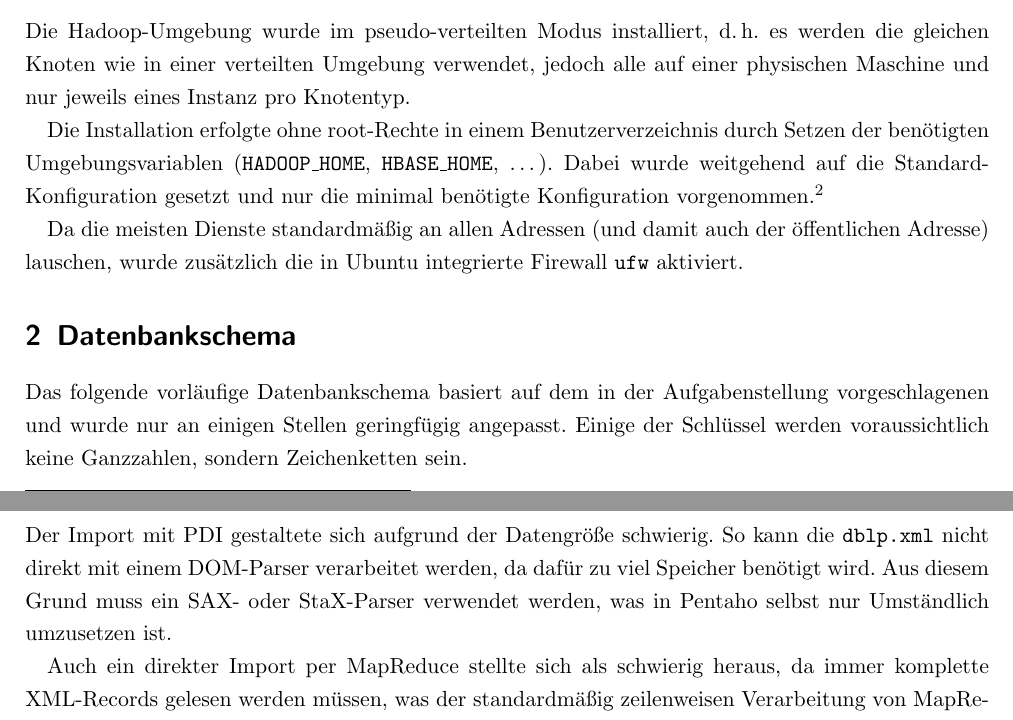
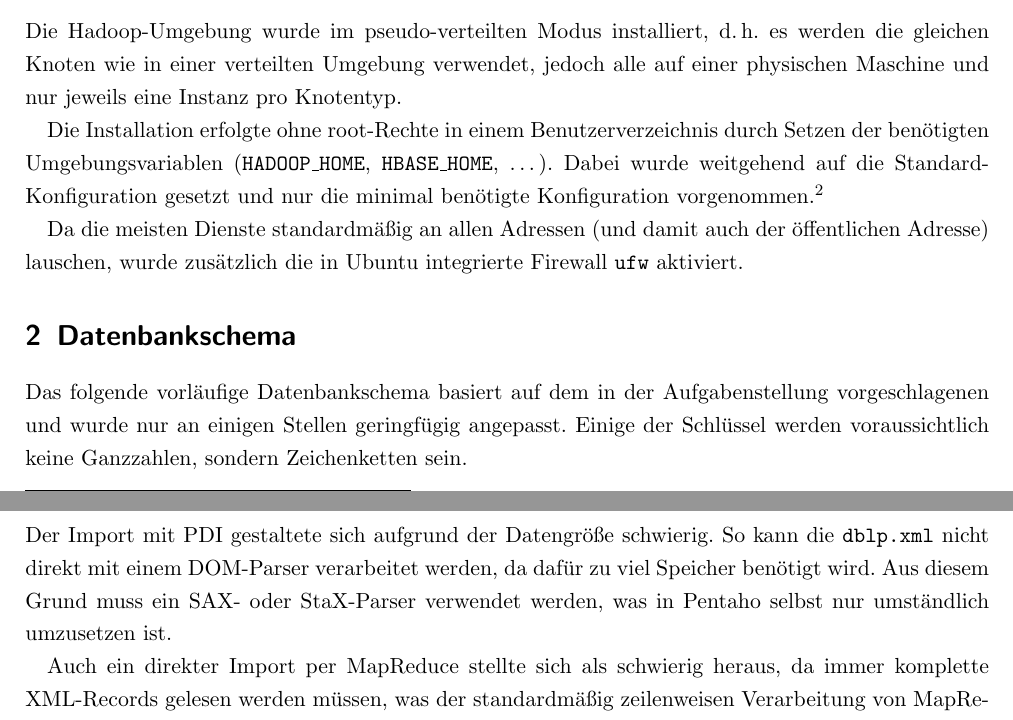
Before and after one commit to leipzig-bigdata-lab/bigdata-kylin-dblp, a LaTeX document (documents/solution-outline.tex): two parts of pages 1 and 2 of 3, joined at a grey line, cut so that both start at the same text. Compiled offline with pdfLaTeX.

Commit message:
Fix some spelling mistakes in the solution outline

```diff
--- a/documents/solution-outline.tex
+++ b/documents/solution-outline.tex
@@ -47,9 +47,9 @@ Es konnten aufgrund von Beschränkungen von Kylin\footnote{\url{http://kylin.inc
 
 \subsection{Einrichtung}
 
-Die Hadoop-Umgebung wurde im pseudo-verteilten Modus installiert, d.\,h. es werden die gleichen Knoten wie in einer verteilten Umgebung verwendet, jedoch alle auf einer physischen Maschine und nur jeweils eines Instanz pro Knotentyp.
+Die Hadoop-Umgebung wurde im pseudo-verteilten Modus installiert, d.\,h. es werden die gleichen Knoten wie in einer verteilten Umgebung verwendet, jedoch alle auf einer physischen Maschine und nur jeweils eine Instanz pro Knotentyp.
 
-Die Installation erfolgte ohne root-Rechte in einem Benutzerverzeichnis durch Setzen der benötigten Umgebungsvariablen (\texttt{HADOOP\_HOME}, \texttt{HBASE\_HOME}, $\dots$). Dabei wurde weitgehend auf die Standard-Konfiguration gesetzt und nur die minimal benötigte Konfiguration vorgenommen.\footnote{Details dazu finden sich im Installationsprotokoll: \texttt{Installation.txt}}
+Die Installation erfolgte ohne root-Rechte in einem Benutzerverzeichnis durch Setzen der benötigten Umgebungsvariablen (\texttt{HADOOP\_HOME}, \texttt{HBASE\_HOME}, $\dots$). Dabei wurde weitgehend auf die Standard-Konfiguration gesetzt und nur die minimal benötigte Konfiguration vorgenommen.\footnote{Details dazu finden sich im Installationsprotokoll im privaten Repository: \texttt{Installation.txt}}
 
 Da die meisten Dienste standardmäßig an allen Adressen (und damit auch der öffentlichen Adresse) lauschen, wurde zusätzlich die in Ubuntu integrierte Firewall \texttt{ufw} aktiviert.
 
@@ -68,7 +68,7 @@ Das folgende vorläufige Datenbankschema basiert auf dem in der Aufgabenstellung
 
 \section{Datenimport}
 
-Der Import mit PDI gestaltete sich aufgrund der Datengröße schwierig. So kann die \texttt{dblp.xml} nicht direkt mit einem DOM-Parser verarbeitet werden, da dafür zu viel Speicher benötigt wird. Aus diesem Grund muss ein SAX- oder StaX-Parser verwendet werden, was in Pentaho selbst nur Umständlich umzusetzen ist.
+Der Import mit PDI gestaltete sich aufgrund der Datengröße schwierig. So kann die \texttt{dblp.xml} nicht direkt mit einem DOM-Parser verarbeitet werden, da dafür zu viel Speicher benötigt wird. Aus diesem Grund muss ein SAX- oder StaX-Parser verwendet werden, was in Pentaho selbst nur umständlich umzusetzen ist.
 
 Auch ein direkter Import per MapReduce stellte sich als schwierig heraus, da immer komplette XML-Records gelesen werden müssen, was der standardmäßig zeilenweisen Verarbeitung von MapReduce widerspricht. Hadoop besitzt zwar einen \texttt{StreamXmlRecordReader}, der jedoch selbst in aktuellen Versionen scheinbar nicht immer problemlos funktioniert\footnote{\url{https://issues.apache.org/jira/browse/MAPREDUCE-577}}.
 
```
